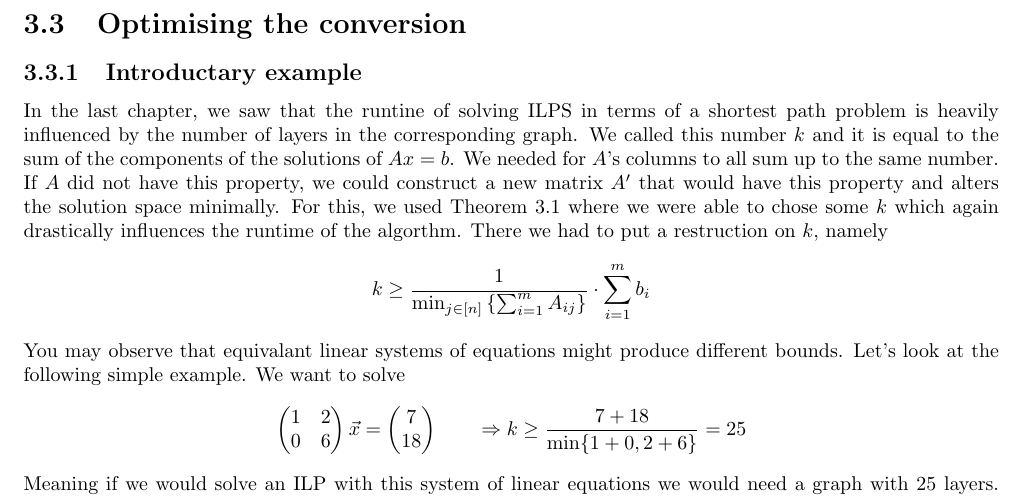
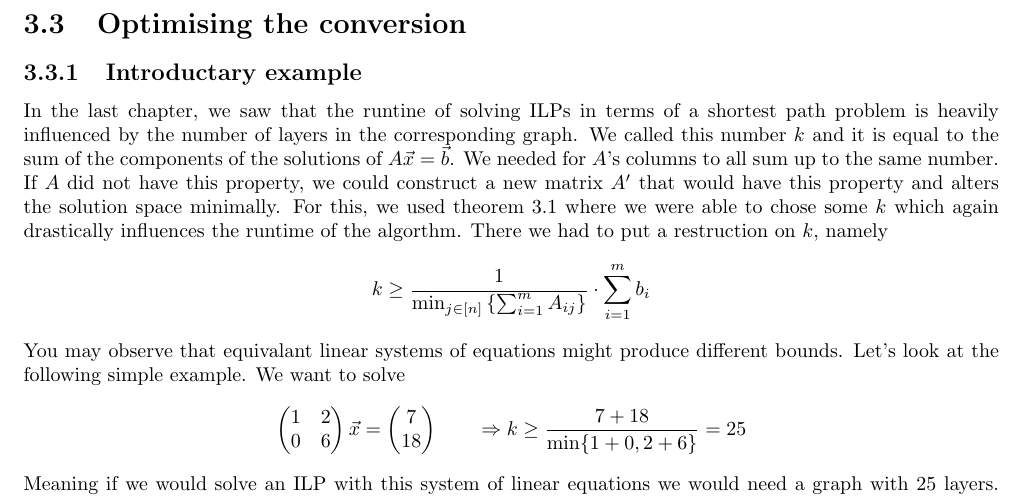
Before and after one commit to Mioriarty/bachelor-thesis, a LaTeX thesis (main.tex, which reads optimized_reduction/optimized_reduction.tex): part of page 15 of 25, cut so that both start at the same text. Compiled offline with pdfLaTeX.

Commit message:
adaspt introductory example to new notation

```diff
--- a/optimized_reduction/optimized_reduction.tex
+++ b/optimized_reduction/optimized_reduction.tex
@@ -70,7 +70,7 @@ With this construction in our belts, we can take any PCS ILP and convert it into
 
 \section{Optimising the conversion}
 \subsection{Introductary example}
-In the last chapter, we saw that the runtine of solving ILPS in terms of a shortest path problem is heavily influenced by the number of layers in the corresponding graph. We called this number $k$ and it is equal to the sum of the components of the solutions of $Ax=b$. We needed for $A$'s columns to all sum up to the same number. If $A$ did not have this property, we could construct a new matrix $A'$ that would have this property and alters the solution space minimally. For this, we used Theorem \ref{theorem:column_sum_construction} where we were able to chose some $k$ which again drastically influences the runtime of the algorthm. There we had to put a restruction on $k$, namely
+In the last chapter, we saw that the runtine of solving ILPs in terms of a shortest path problem is heavily influenced by the number of layers in the corresponding graph. We called this number $k$ and it is equal to the sum of the components of the solutions of $A\vec x=\vec b$. We needed for $A$'s columns to all sum up to the same number. If $A$ did not have this property, we could construct a new matrix $A'$ that would have this property and alters the solution space minimally. For this, we used theorem \ref{theorem:column_sum_construction} where we were able to chose some $k$ which again drastically influences the runtime of the algorthm. There we had to put a restruction on $k$, namely
 $$k \geq \frac{1}{\min_{j \in [n]} \left\{ \sum_{i=1}^{m}A_{ij}\right\}}\cdot \sum_{i=1}^{m}b_i$$
 You may observe that equivalant linear systems of equations might produce different bounds. Let's look at the following simple example. We want to solve
 $$\mat{1&2\\0&6}\vec x = \mat{7\\18} \qquad \Rightarrow k \geq \frac{7 + 18}{\min\{1+0, 2+6\}} = 25$$
```
